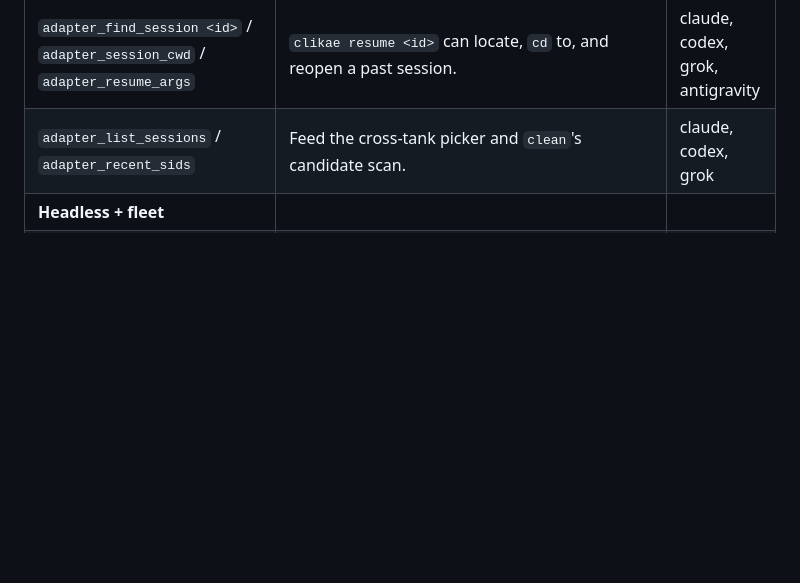
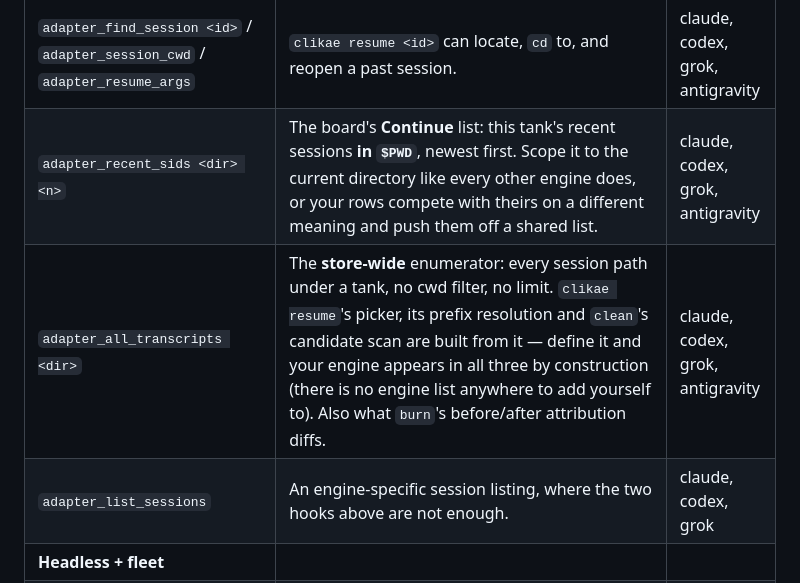
Before and after one commit to CVERInc/clikae, a Markdown page: docs/adding-an-adapter.md, the part around the change. GitHub-like rendering; blank space fills up the shorter version.

Commit message:
docs: name the two session-enumeration hooks and what each one scopes to
adding-an-adapter.md listed adapter_recent_sids as what feeds the cross-tank
picker and clean's scan. It does not — it is the board's $PWD-scoped list;
adapter_all_transcripts is the store-wide one those two are built from. A new
adapter reading the old row would have scoped the wrong hook and gone missing
from resume, which is how grok did.

```diff
--- a/docs/adding-an-adapter.md
+++ b/docs/adding-an-adapter.md
@@ -50,7 +50,9 @@ implementation to read.
 | `adapter_title_for_file <file>` | A session's title, derived from the transcript file alone. **Prefer a user-set rename over a machine-generated title**, and scan the tail — a rename lands wherever it was typed. | claude, codex, grok, antigravity |
 | `adapter_session_title` / `adapter_session_recap` / `adapter_session_meta` | Richer board rows (title, one-line recap, age/size). | claude |
 | `adapter_find_session <id>` / `adapter_session_cwd` / `adapter_resume_args` | `clikae resume <id>` can locate, `cd` to, and reopen a past session. | claude, codex, grok, antigravity |
-| `adapter_list_sessions` / `adapter_recent_sids` | Feed the cross-tank picker and `clean`'s candidate scan. | claude, codex, grok |
+| `adapter_recent_sids <dir> <n>` | The board's **Continue** list: this tank's recent sessions **in `$PWD`**, newest first. Scope it to the current directory like every other engine does, or your rows compete with theirs on a different meaning and push them off a shared list. | claude, codex, grok, antigravity |
+| `adapter_all_transcripts <dir>` | The **store-wide** enumerator: every session path under a tank, no cwd filter, no limit. `clikae resume`'s picker, its prefix resolution and `clean`'s candidate scan are built from it — define it and your engine appears in all three by construction (there is no engine list anywhere to add yourself to). Also what `burn`'s before/after attribution diffs. | claude, codex, grok, antigravity |
+| `adapter_list_sessions` | An engine-specific session listing, where the two hooks above are not enough. | claude, codex, grok |
 | **Headless + fleet** | | |
 | `adapter_start_with_prompt` | Marks the engine as an **AI engine** — it's what the new-tank picker classifies on, and what `burn` needs to start a task. | claude, codex, grok |
 | `adapter_burn_flags` / `adapter_audit_flags` | `burn`'s write dialect and `conduct`'s read-only dialect, so a reroute regenerates the *right* flags for the target engine. | claude, codex, grok |
```
